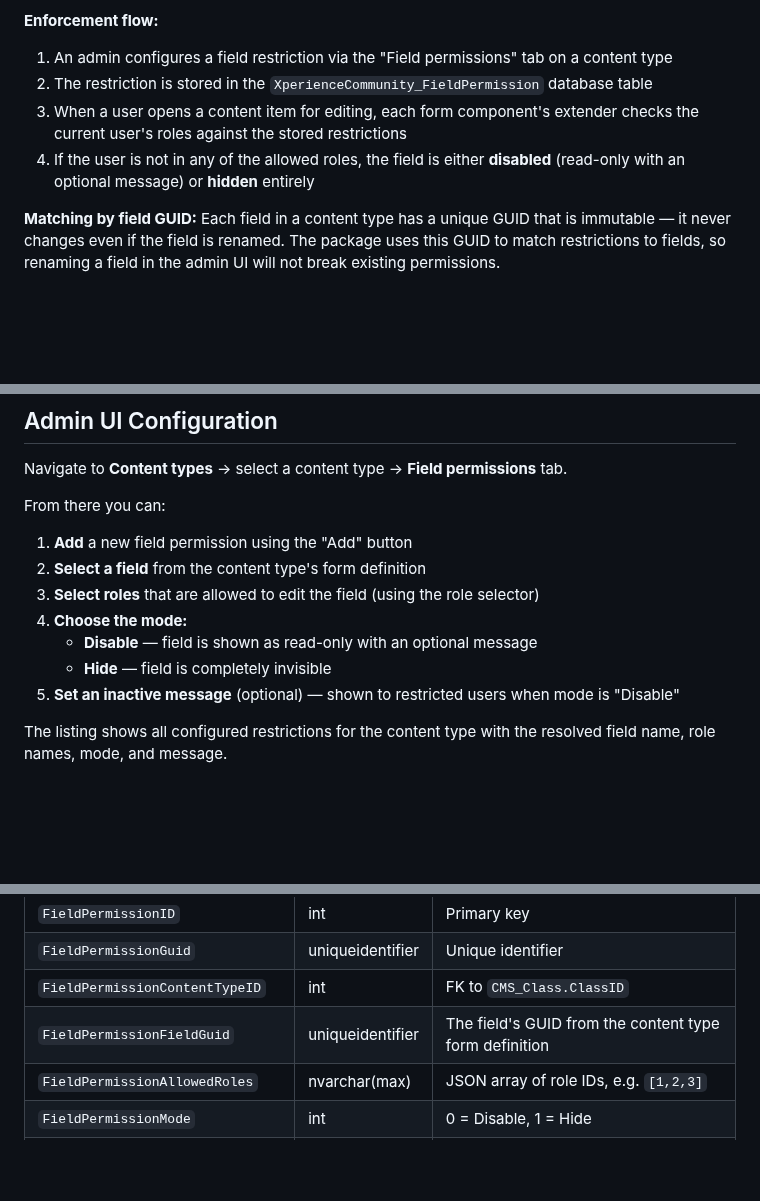
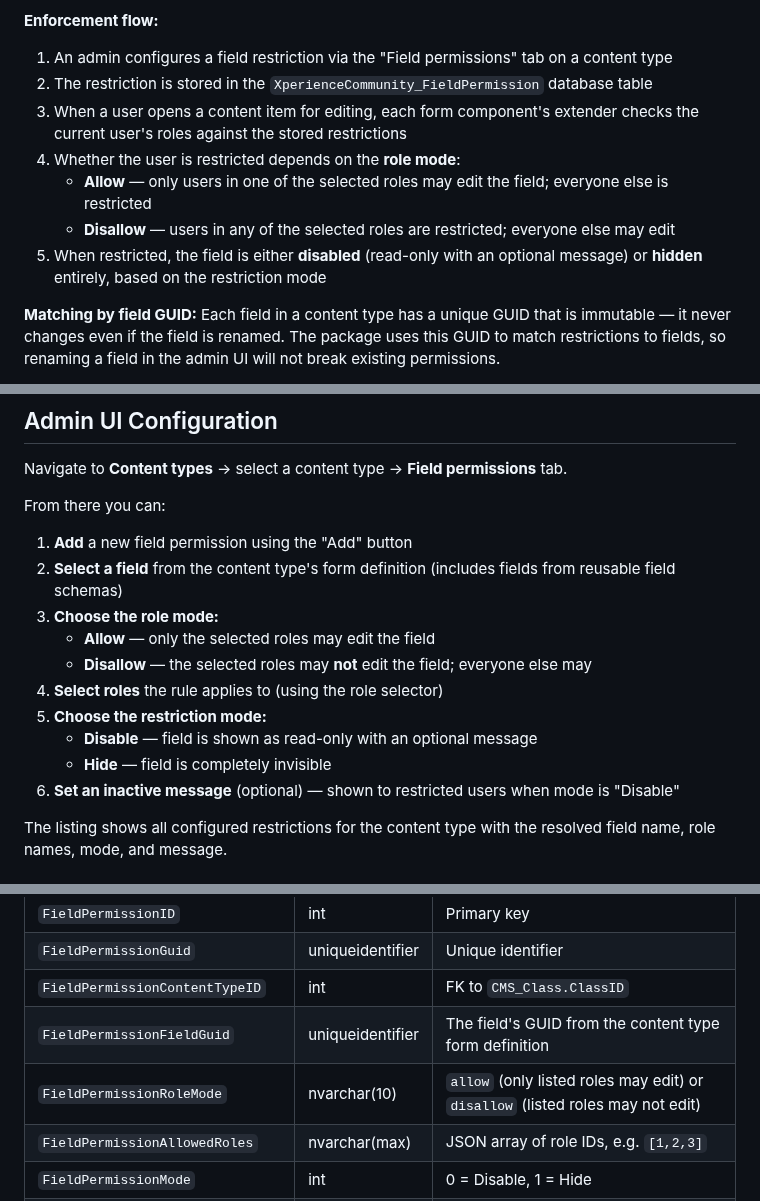
Before and after one commit to roeldeb/XperienceCommunity-FieldPermissions, a Markdown page: docs/Usage-Guide.md, 3 parts joined by grey strips. Rendered like a GitHub page; blank space fills up the shorter version.

```diff
--- a/docs/Usage-Guide.md
+++ b/docs/Usage-Guide.md
@@ -30,7 +30,10 @@ The package uses `FormComponentExtender<T>`, the official Xperience by Kentico e
 1. An admin configures a field restriction via the "Field permissions" tab on a content type
 2. The restriction is stored in the `XperienceCommunity_FieldPermission` database table
 3. When a user opens a content item for editing, each form component's extender checks the current user's roles against the stored restrictions
-4. If the user is not in any of the allowed roles, the field is either **disabled** (read-only with an optional message) or **hidden** entirely
+4. Whether the user is restricted depends on the **role mode**:
+   - **Allow** — only users in one of the selected roles may edit the field; everyone else is restricted
+   - **Disallow** — users in any of the selected roles are restricted; everyone else may edit
+5. When restricted, the field is either **disabled** (read-only with an optional message) or **hidden** entirely, based on the restriction mode
 
 **Matching by field GUID:** Each field in a content type has a unique GUID that is immutable — it never changes even if the field is renamed. The package uses this GUID to match restrictions to fields, so renaming a field in the admin UI will not break existing permissions.
 
@@ -64,12 +67,15 @@ Navigate to **Content types** → select a content type → **Field permissions*
 From there you can:
 
 1. **Add** a new field permission using the "Add" button
-2. **Select a field** from the content type's form definition
-3. **Select roles** that are allowed to edit the field (using the role selector)
-4. **Choose the mode:**
+2. **Select a field** from the content type's form definition (includes fields from reusable field schemas)
+3. **Choose the role mode:**
+   - **Allow** — only the selected roles may edit the field
+   - **Disallow** — the selected roles may **not** edit the field; everyone else may
+4. **Select roles** the rule applies to (using the role selector)
+5. **Choose the restriction mode:**
    - **Disable** — field is shown as read-only with an optional message
    - **Hide** — field is completely invisible
-5. **Set an inactive message** (optional) — shown to restricted users when mode is "Disable"
+6. **Set an inactive message** (optional) — shown to restricted users when mode is "Disable"
 
 The listing shows all configured restrictions for the content type with the resolved field name, role names, mode, and message.
 
@@ -131,6 +137,7 @@ The `XperienceCommunity_FieldPermission` table is created automatically on first
 | `FieldPermissionGuid` | uniqueidentifier | Unique identifier |
 | `FieldPermissionContentTypeID` | int | FK to `CMS_Class.ClassID` |
 | `FieldPermissionFieldGuid` | uniqueidentifier | The field's GUID from the content type form definition |
+| `FieldPermissionRoleMode` | nvarchar(10) | `allow` (only listed roles may edit) or `disallow` (listed roles may not edit) |
 | `FieldPermissionAllowedRoles` | nvarchar(max) | JSON array of role IDs, e.g. `[1,2,3]` |
 | `FieldPermissionMode` | int | 0 = Disable, 1 = Hide |
 | `FieldPermissionInactiveMessage` | nvarchar(max) | Optional message shown when field is disabled |
```
Also changed, not shown: README.md (+8 -1 lines), images/field-permissions-demo-2.png (added), images/field-permissions-demo.png (added).
